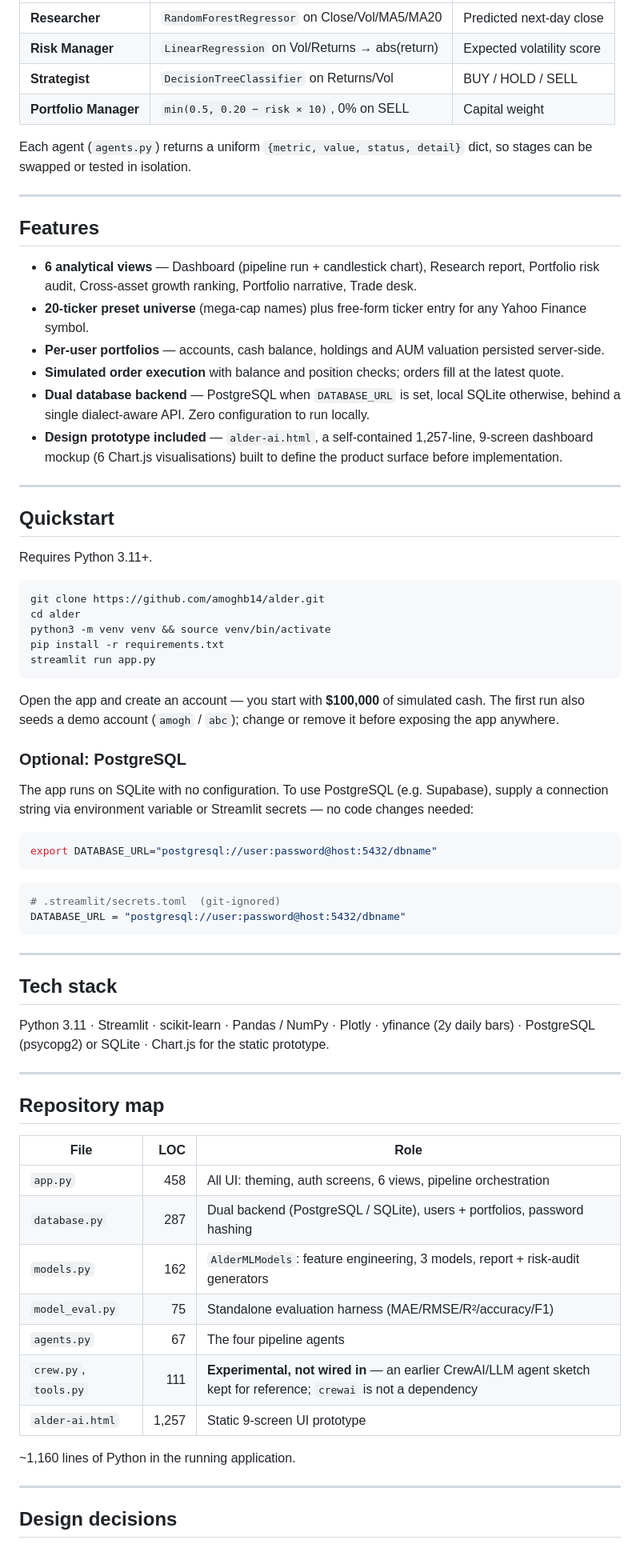
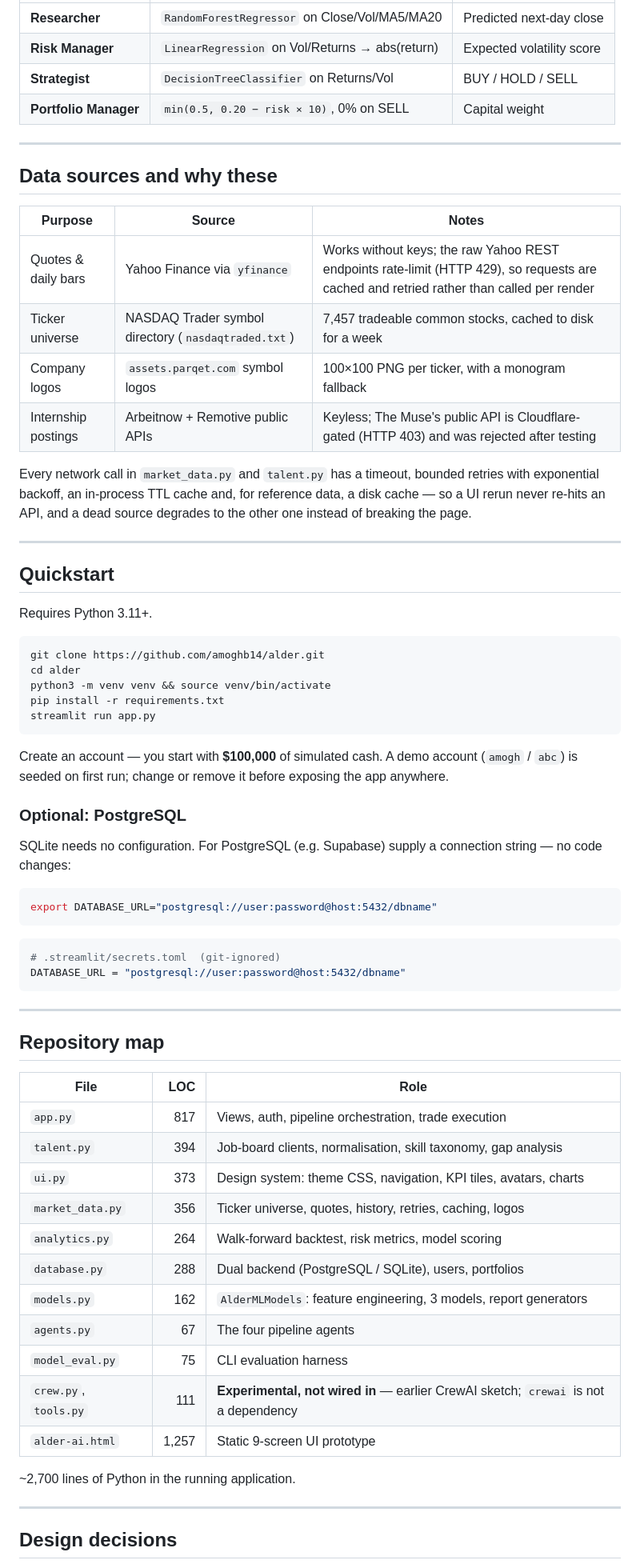
Before and after one commit to amoghb14/alder, a Markdown page: README.md, the part around one of its changes. Shown at 80% size. Drawn GitHub-style.

````diff
--- a/README.md
+++ b/README.md
@@ -52,22 +75,20 @@ ticker →│ Researcher │──▶│    Risk    │──▶│ Strategist
 | **Strategist** | `DecisionTreeClassifier` on Returns/Vol | BUY / HOLD / SELL |
 | **Portfolio Manager** | `min(0.5, 0.20 − risk × 10)`, 0% on SELL | Capital weight |
 
-Each agent (`agents.py`) returns a uniform `{metric, value, status, detail}` dict, so stages can be
-swapped or tested in isolation.
-
 ---
 
-## Features
+## Data sources and why these
 
-- **6 analytical views** — Dashboard (pipeline run + candlestick chart), Research report, Portfolio
-  risk audit, Cross-asset growth ranking, Portfolio narrative, Trade desk.
-- **20-ticker preset universe** (mega-cap names) plus free-form ticker entry for any Yahoo Finance symbol.
-- **Per-user portfolios** — accounts, cash balance, holdings and AUM valuation persisted server-side.
-- **Simulated order execution** with balance and position checks; orders fill at the latest quote.
-- **Dual database backend** — PostgreSQL when `DATABASE_URL` is set, local SQLite otherwise, behind
-  a single dialect-aware API. Zero configuration to run locally.
-- **Design prototype included** — `alder-ai.html`, a self-contained 1,257-line, 9-screen dashboard
-  mockup (6 Chart.js visualisations) built to define the product surface before implementation.
+| Purpose | Source | Notes |
+|---|---|---|
+| Quotes & daily bars | Yahoo Finance via `yfinance` | Works without keys; the raw Yahoo REST endpoints rate-limit (HTTP 429), so requests are cached and retried rather than called per render |
+| Ticker universe | NASDAQ Trader symbol directory (`nasdaqtraded.txt`) | 7,457 tradeable common stocks, cached to disk for a week |
+| Company logos | `assets.parqet.com` symbol logos | 100×100 PNG per ticker, with a monogram fallback |
+| Internship postings | Arbeitnow + Remotive public APIs | Keyless; The Muse's public API is Cloudflare-gated (HTTP 403) and was rejected after testing |
+
+Every network call in `market_data.py` and `talent.py` has a timeout, bounded retries with exponential
+backoff, an in-process TTL cache and, for reference data, a disk cache — so a UI rerun never re-hits
+an API, and a dead source degrades to the other one instead of breaking the page.
 
 ---
 
@@ -83,13 +104,13 @@ pip install -r requirements.txt
 streamlit run app.py
 ```
 
-Open the app and create an account — you start with **$100,000** of simulated cash. The first run
-also seeds a demo account (`amogh` / `abc`); change or remove it before exposing the app anywhere.
+Create an account — you start with **$100,000** of simulated cash. A demo account (`amogh` / `abc`) is
+seeded on first run; change or remove it before exposing the app anywhere.
 
 ### Optional: PostgreSQL
 
-The app runs on SQLite with no configuration. To use PostgreSQL (e.g. Supabase), supply a
-connection string via environment variable or Streamlit secrets — no code changes needed:
+SQLite needs no configuration. For PostgreSQL (e.g. Supabase) supply a connection string — no code
+changes:
 
 ```bash
 export DATABASE_URL="postgresql://user:password@host:5432/dbname"
@@ -102,26 +123,23 @@ DATABASE_URL = "postgresql://user:password@host:5432/dbname"
 
 ---
 
-## Tech stack
-
-Python 3.11 · Streamlit · scikit-learn · Pandas / NumPy · Plotly · yfinance (2y daily bars) ·
-PostgreSQL (psycopg2) or SQLite · Chart.js for the static prototype.
-
----
-
 ## Repository map
 
 | File | LOC | Role |
 |---|---:|---|
-| `app.py` | 458 | All UI: theming, auth screens, 6 views, pipeline orchestration |
-| `database.py` | 287 | Dual backend (PostgreSQL / SQLite), users + portfolios, password hashing |
-| `models.py` | 162 | `AlderMLModels`: feature engineering, 3 models, report + risk-audit generators |
-| `model_eval.py` | 75 | Standalone evaluation harness (MAE/RMSE/R²/accuracy/F1) |
+| `app.py` | 817 | Views, auth, pipeline orchestration, trade execution |
+| `talent.py` | 394 | Job-board clients, normalisation, skill taxonomy, gap analysis |
+| `ui.py` | 373 | Design system: theme CSS, navigation, KPI tiles, avatars, charts |
+| `market_data.py` | 356 | Ticker universe, quotes, history, retries, caching, logos |
+| `analytics.py` | 264 | Walk-forward backtest, risk metrics, model scoring |
+| `database.py` | 288 | Dual backend (PostgreSQL / SQLite), users, portfolios |
+| `models.py` | 162 | `AlderMLModels`: feature engineering, 3 models, report generators |
 | `agents.py` | 67 | The four pipeline agents |
-| `crew.py`, `tools.py` | 111 | **Experimental, not wired in** — an earlier CrewAI/LLM agent sketch kept for reference; `crewai` is not a dependency |
+| `model_eval.py` | 75 | CLI evaluation harness |
+| `crew.py`, `tools.py` | 111 | **Experimental, not wired in** — earlier CrewAI sketch; `crewai` is not a dependency |
 | `alder-ai.html` | 1,257 | Static 9-screen UI prototype |
 
-~1,160 lines of Python in the running application.
+~2,700 lines of Python in the running application.
 
 ---
 
````
Also changed, not shown: other parts of README.md (+65 -40 lines), docs/alder-dashboard.png (added), 7 other files.
